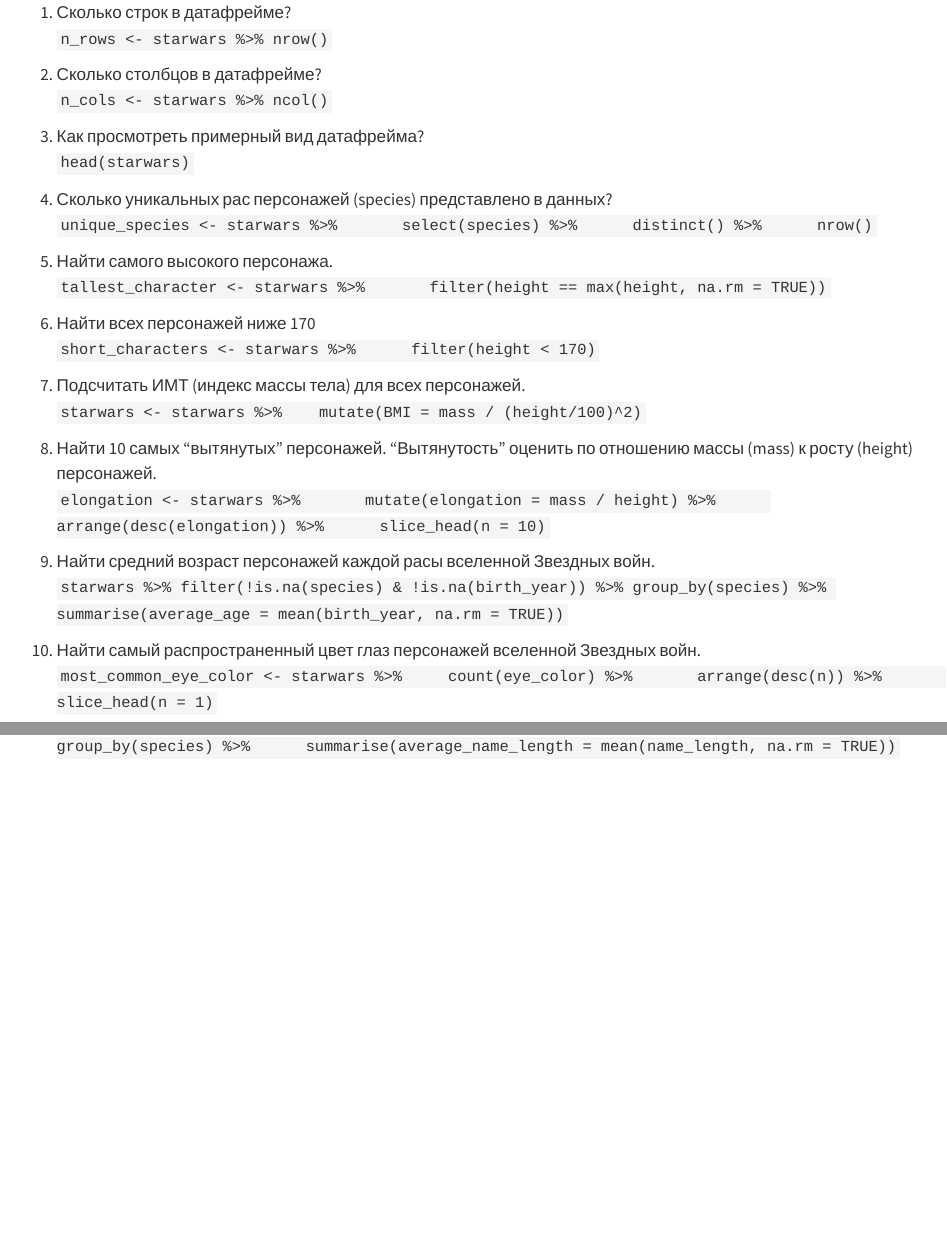
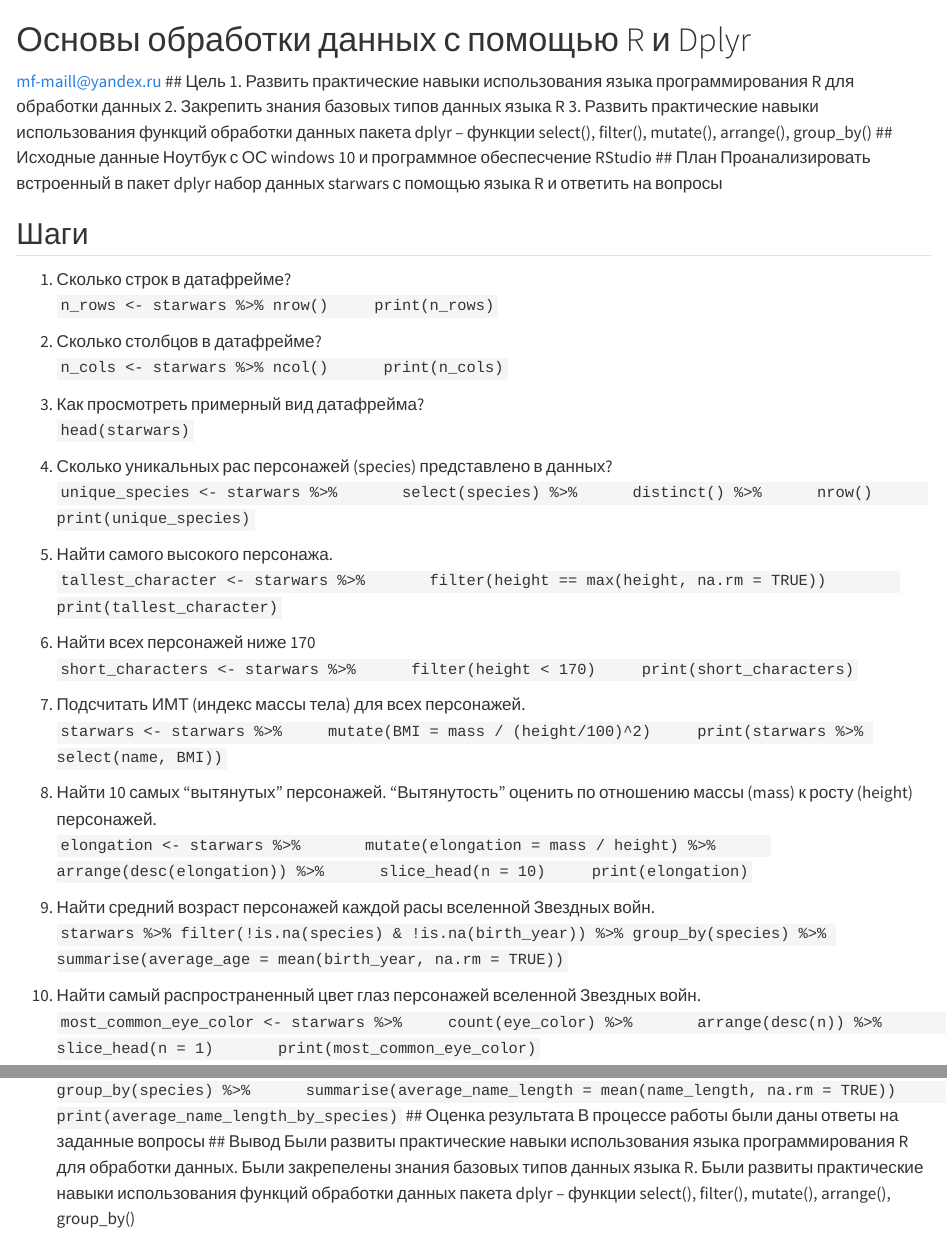
Before and after one commit to Nm-62/IATSTIS, a Quarto document (Lab2/README.qmd): the page in a window 1100 px wide, from its top, and a second part further down, joined at a grey line. Rendered offline with R 4.5, knitr and Pandoc in place of Quarto, with nearby package versions.

Commit message:
Update README.qmd

````diff
--- a/Lab2/README.qmd
+++ b/Lab2/README.qmd
@@ -1,29 +1,52 @@
+# Основы обработки данных с помощью R и Dplyr
+mf-maill@yandex.ru
+## Цель
+1. Развить практические навыки использования языка программирования R для
+обработки данных
+2. Закрепить знания базовых типов данных языка R
+3. Развить практические навыки использования функций обработки данных пакета
+dplyr – функции select(), filter(), mutate(), arrange(), group_by()
+## Исходные данные
+Ноутбук с ОС windows 10 и программное обеспесчение RStudio
+## План
+Проанализировать встроенный в пакет dplyr набор данных starwars с помощью
+языка R и ответить на вопросы
+
+## Шаги
  1. Сколько строк в датафрейме?<br   />
-``` n_rows <- starwars %>% nrow() ```
+``` n_rows <- starwars %>% nrow()
+    print(n_rows)
+```
 
- 2. Сколько столбцов в датафрейме?<br   />
-```  n_cols <- starwars %>% ncol() ```
+ 3. Сколько столбцов в датафрейме?<br   />
+```  n_cols <- starwars %>% ncol()
+     print(n_cols)
+```
 
- 3. Как просмотреть примерный вид датафрейма?<br   />
+ 5. Как просмотреть примерный вид датафрейма?<br   />
 ``` head(starwars) ```
 
- 4. Сколько уникальных рас персонажей (species) представлено в данных?<br   />
+ 6. Сколько уникальных рас персонажей (species) представлено в данных?<br   />
 ``` unique_species <- starwars %>%
      select(species) %>%
      distinct() %>%
      nrow()
+     print(unique_species)
 ```
  5. Найти самого высокого персонажа.<br   />
 ``` tallest_character <- starwars %>%
      filter(height == max(height, na.rm = TRUE))
+     print(tallest_character)
 ```
  6. Найти всех персонажей ниже 170 <br   />
 ``` short_characters <- starwars %>%
     filter(height < 170)
+    print(short_characters)
 ```
  7. Подсчитать ИМТ (индекс массы тела) для всех персонажей.<br   />
 ``` starwars <- starwars %>%
-   mutate(BMI = mass / (height/100)^2)
+    mutate(BMI = mass / (height/100)^2)
+    print(starwars %>% select(name, BMI))
 ```
  8. Найти 10 самых “вытянутых” персонажей. “Вытянутость” оценить по отношению
 массы (mass) к росту (height) персонажей.<br   />
@@ -31,9 +54,11 @@
      mutate(elongation = mass / height) %>%
     arrange(desc(elongation)) %>%
     slice_head(n = 10)
+    print(elongation)
 ```
  9. Найти средний возраст персонажей каждой расы вселенной Звездных войн.<br   />
-``` starwars %>% filter(!is.na(species) & !is.na(birth_year)) %>% group_by(species) %>% summarise(average_age = mean(birth_year, na.rm = TRUE)) ```
+``` starwars %>% filter(!is.na(species) & !is.na(birth_year)) %>% group_by(species) %>% summarise(average_age = mean(birth_year, na.rm = TRUE))
+```
 
  10. Найти самый распространенный цвет глаз персонажей вселенной Звездных
 войн.<br   />
@@ -41,10 +66,18 @@
    count(eye_color) %>%
      arrange(desc(n)) %>%
      slice_head(n = 1)
+     print(most_common_eye_color)
 ```
  11. Подсчитать среднюю длину имени в каждой расе вселенной Звездных войн.<br   />
 ``` average_name_length_by_species <- starwars %>%
     mutate(name_length = nchar(name)) %>%
     group_by(species) %>%
     summarise(average_name_length = mean(name_length, na.rm = TRUE))
+    print(average_name_length_by_species)
 ```
+## Оценка результата
+В процессе работы были даны ответы на заданные вопросы
+## Вывод
+Были развиты  практические навыки использования языка программирования R для
+обработки данных. Были закрепелены знания базовых типов данных языка R. Были развиты практические навыки использования функций обработки данных пакета
+dplyr – функции select(), filter(), mutate(), arrange(), group_by()
````
